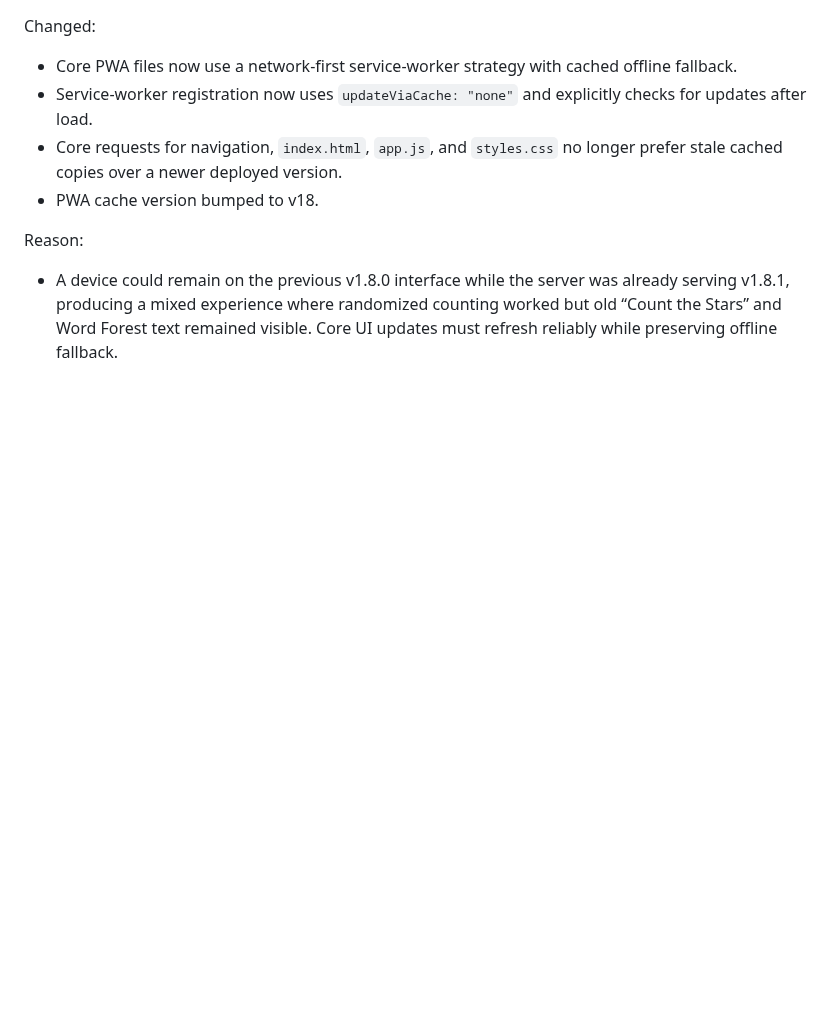
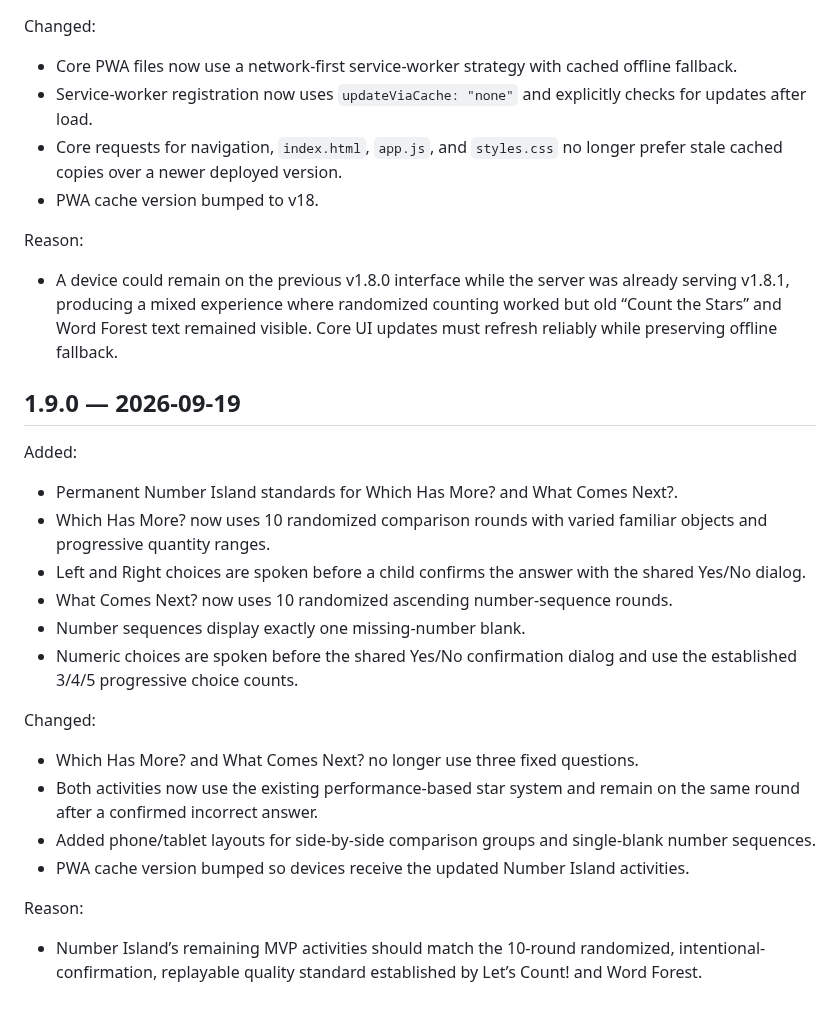
Before and after one commit to jlijano/adi-s-world, a Markdown page: MASTER_PROMPT_CHANGELOG.md, the part around the change. GitHub-like rendering; blank space fills up the shorter version.

Commit message:
docs: record master prompt v1.9.0

```diff
--- a/MASTER_PROMPT_CHANGELOG.md
+++ b/MASTER_PROMPT_CHANGELOG.md
@@ -364,3 +364,26 @@ Changed:
 Reason:
 
 - A device could remain on the previous v1.8.0 interface while the server was already serving v1.8.1, producing a mixed experience where randomized counting worked but old “Count the Stars” and Word Forest text remained visible. Core UI updates must refresh reliably while preserving offline fallback.
+
+
+## 1.9.0 — 2026-09-19
+
+Added:
+
+- Permanent Number Island standards for Which Has More? and What Comes Next?.
+- Which Has More? now uses 10 randomized comparison rounds with varied familiar objects and progressive quantity ranges.
+- Left and Right choices are spoken before a child confirms the answer with the shared Yes/No dialog.
+- What Comes Next? now uses 10 randomized ascending number-sequence rounds.
+- Number sequences display exactly one missing-number blank.
+- Numeric choices are spoken before the shared Yes/No confirmation dialog and use the established 3/4/5 progressive choice counts.
+
+Changed:
+
+- Which Has More? and What Comes Next? no longer use three fixed questions.
+- Both activities now use the existing performance-based star system and remain on the same round after a confirmed incorrect answer.
+- Added phone/tablet layouts for side-by-side comparison groups and single-blank number sequences.
+- PWA cache version bumped so devices receive the updated Number Island activities.
+
+Reason:
+
+- Number Island’s remaining MVP activities should match the 10-round randomized, intentional-confirmation, replayable quality standard established by Let’s Count! and Word Forest.
```
